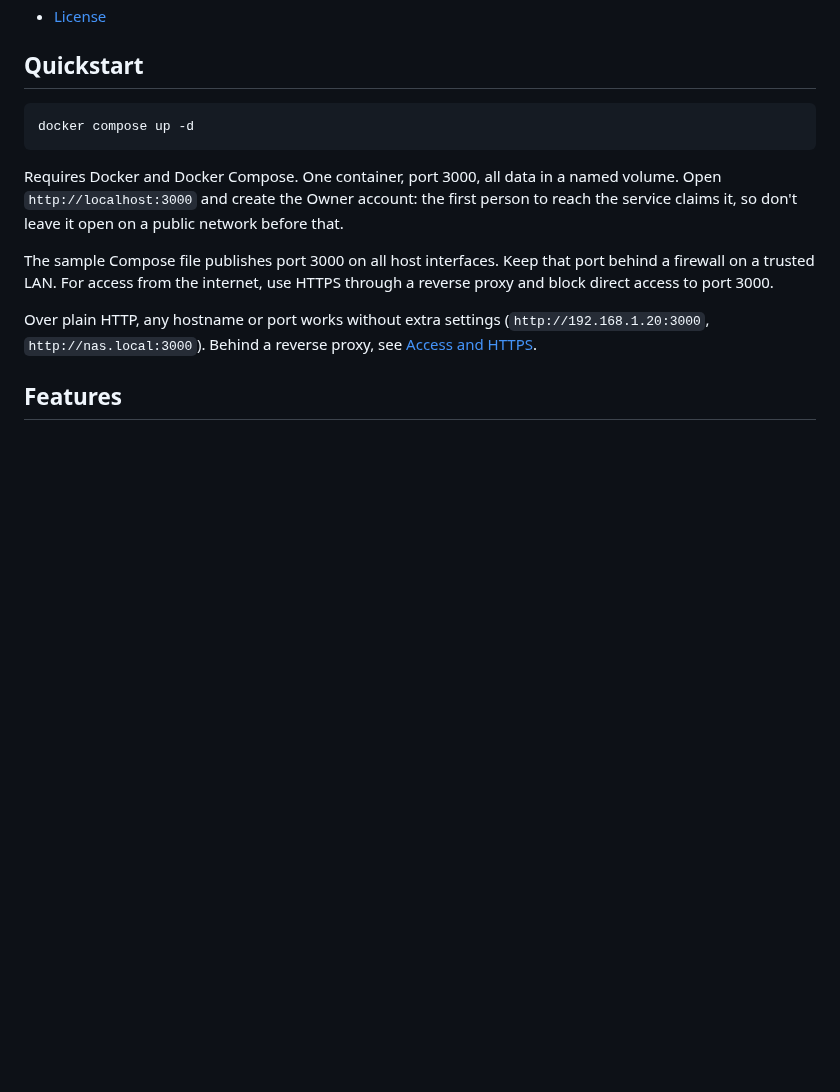
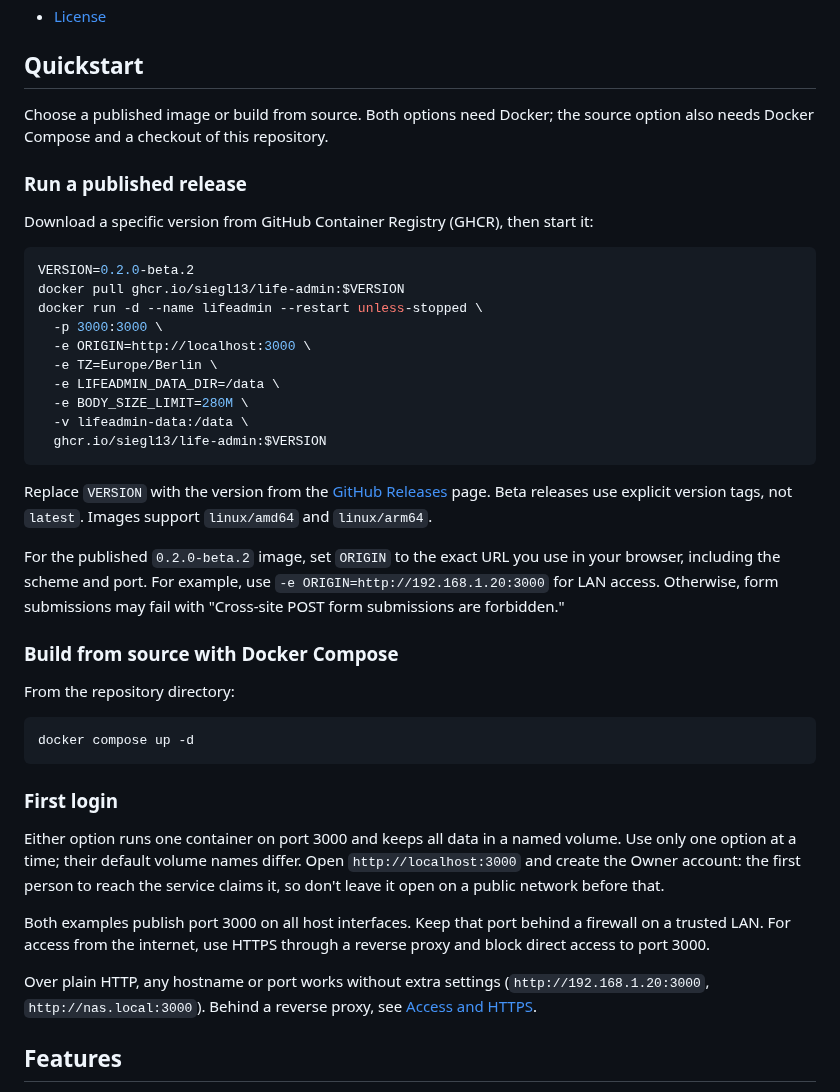
Before and after one commit to siegl13/life-admin, a Markdown page: README.md, the part around one of its changes. Rendered like a GitHub page; blank space fills up the shorter version.

````diff
--- a/README.md
+++ b/README.md
@@ -36,16 +36,52 @@ All data shown is fictional test data, not a real booking or contract.
 
 ## Quickstart
 
+Choose a published image or build from source. Both options need Docker;
+the source option also needs Docker Compose and a checkout of this repository.
+
+### Run a published release
+
+Download a specific version from GitHub Container Registry (GHCR), then start it:
+
+```bash
+VERSION=0.2.0-beta.2
+docker pull ghcr.io/siegl13/life-admin:$VERSION
+docker run -d --name lifeadmin --restart unless-stopped \
+  -p 3000:3000 \
+  -e ORIGIN=http://localhost:3000 \
+  -e TZ=Europe/Berlin \
+  -e LIFEADMIN_DATA_DIR=/data \
+  -e BODY_SIZE_LIMIT=280M \
+  -v lifeadmin-data:/data \
+  ghcr.io/siegl13/life-admin:$VERSION
+```
+
+Replace `VERSION` with the version from the [GitHub Releases](https://github.com/siegl13/life-admin/releases)
+page. Beta releases use explicit version tags, not `latest`. Images support
+`linux/amd64` and `linux/arm64`.
+
+For the published `0.2.0-beta.2` image, set `ORIGIN` to the exact URL you
+use in your browser, including the scheme and port. For example, use
+`-e ORIGIN=http://192.168.1.20:3000` for LAN access. Otherwise, form submissions
+may fail with "Cross-site POST form submissions are forbidden."
+
+### Build from source with Docker Compose
+
+From the repository directory:
+
 ```bash
 docker compose up -d
 ```
 
-Requires Docker and Docker Compose. One container, port 3000, all data in
-a named volume. Open `http://localhost:3000` and create the Owner
+### First login
+
+Either option runs one container on port 3000 and keeps all data in a named
+volume. Use only one option at a time; their default volume names differ.
+Open `http://localhost:3000` and create the Owner
 account: the first person to reach the service claims it, so don't leave
 it open on a public network before that.
 
-The sample Compose file publishes port 3000 on all host interfaces. Keep
+Both examples publish port 3000 on all host interfaces. Keep
 that port behind a firewall on a trusted LAN. For access from the internet,
 use HTTPS through a reverse proxy and block direct access to port 3000.
 
````
Also changed, not shown: other parts of README.md (+4 -3 lines), screenshots/inbox.png, screenshots/item-detail.png, screenshots/mobile.png, screenshots/new-item.png, screenshots/whats-next-dark.png, screenshots/whats-next.png, 1 other file.
